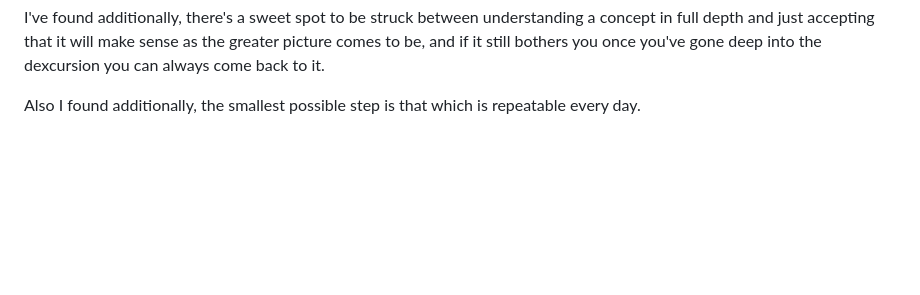
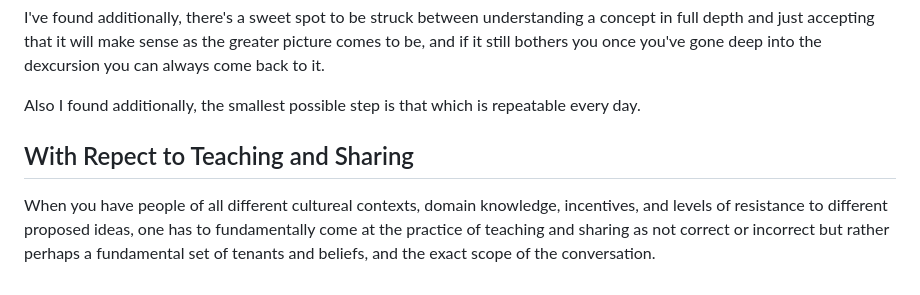
Before and after one commit to DhirajMeenavilli/Projects, a Markdown page: Journal/Notes and Occurances.md, the part around the change. Drawn GitHub-style; blank space fills up the shorter version.

Commit message:
A first endavour into an impossible process.

```diff
--- a/Journal/Notes and Occurances.md
+++ b/Journal/Notes and Occurances.md
@@ -75,3 +75,7 @@ As I get deeper into dedicating myself to actually studying and pursuing intrest
 I've found additionally, there's a sweet spot to be struck between understanding a concept in full depth and just accepting that it will make sense as the greater picture comes to be, and if it still bothers you once you've gone deep into the dexcursion you can always come back to it.
 
 Also I found additionally, the smallest possible step is that which is repeatable every day.
+
+## With Repect to Teaching and Sharing
+
+When you have people of all different cultureal contexts, domain knowledge, incentives, and levels of resistance to different proposed ideas, one has to fundamentally come at the practice of teaching and sharing as not correct or incorrect but rather perhaps a fundamental set of tenants and beliefs, and the exact scope of the conversation.
```
